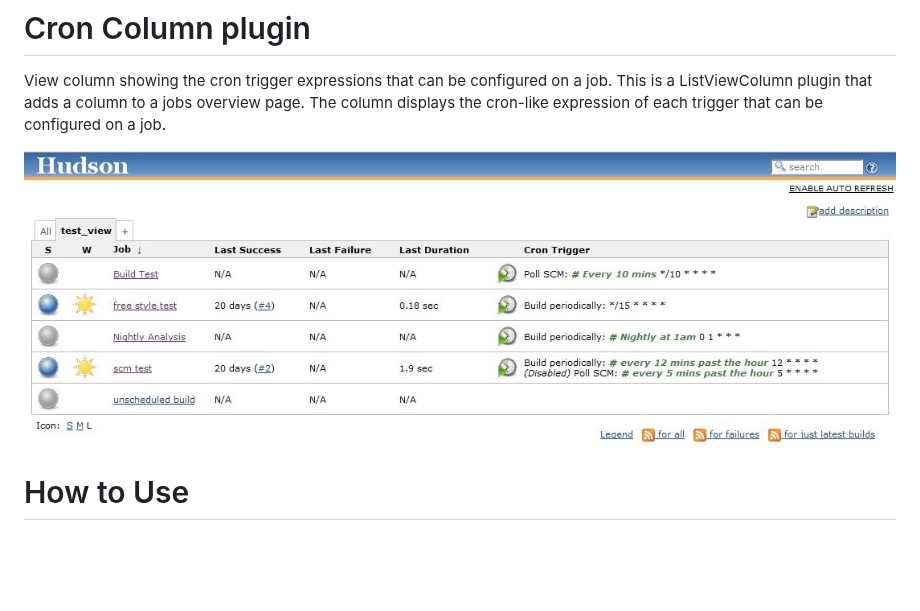
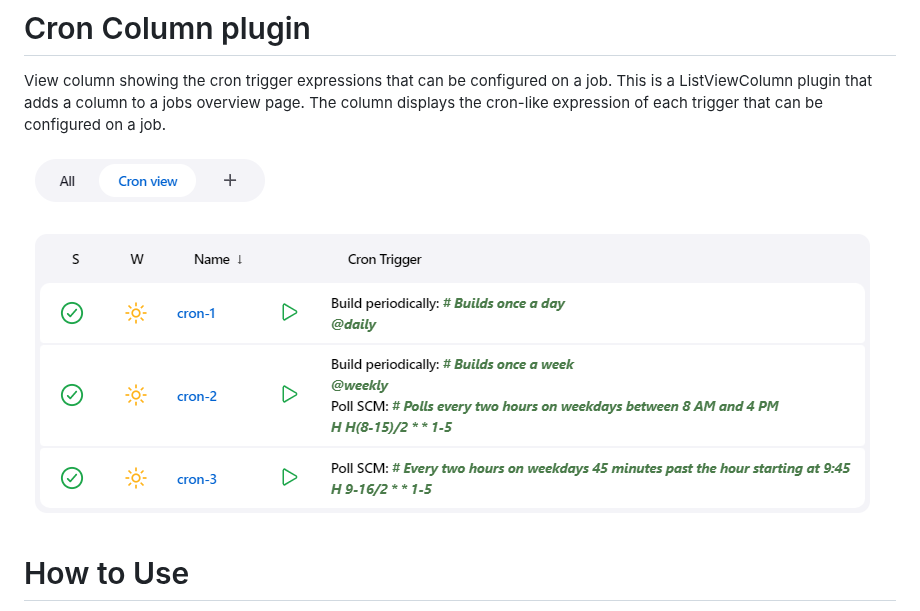
Before and after one commit to jenkinsci/cron_column-plugin, a Markdown page: README.md, the part around the change. Rendered like a GitHub page; pictures changed too: docs/images/cron-column.jpg (deleted), docs/images/cron-column.png (added); blank space fills up the shorter version.

Commit message:
Update screenshot
Remove the Hudson reference from the image

```diff
--- a/README.md
+++ b/README.md
@@ -4,7 +4,7 @@ View column showing the cron trigger expressions that can be configured on a job
 This is a ListViewColumn plugin that adds a column to a jobs overview page.
 The column displays the cron-like expression of each trigger that can be configured on a job.
 
-![](docs/images/cron-column.jpg)
+![](docs/images/cron-column.png)
 
 # How to Use
 
```
